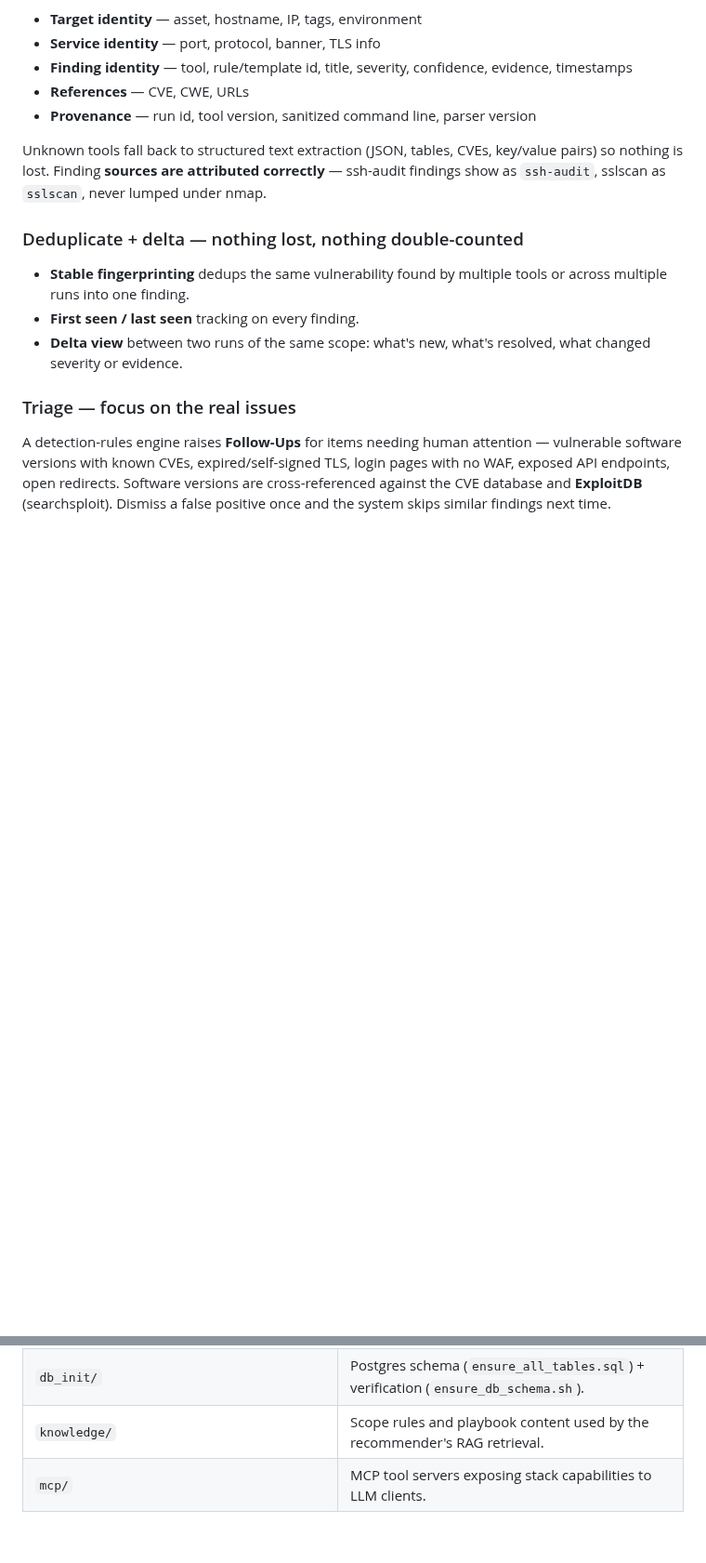
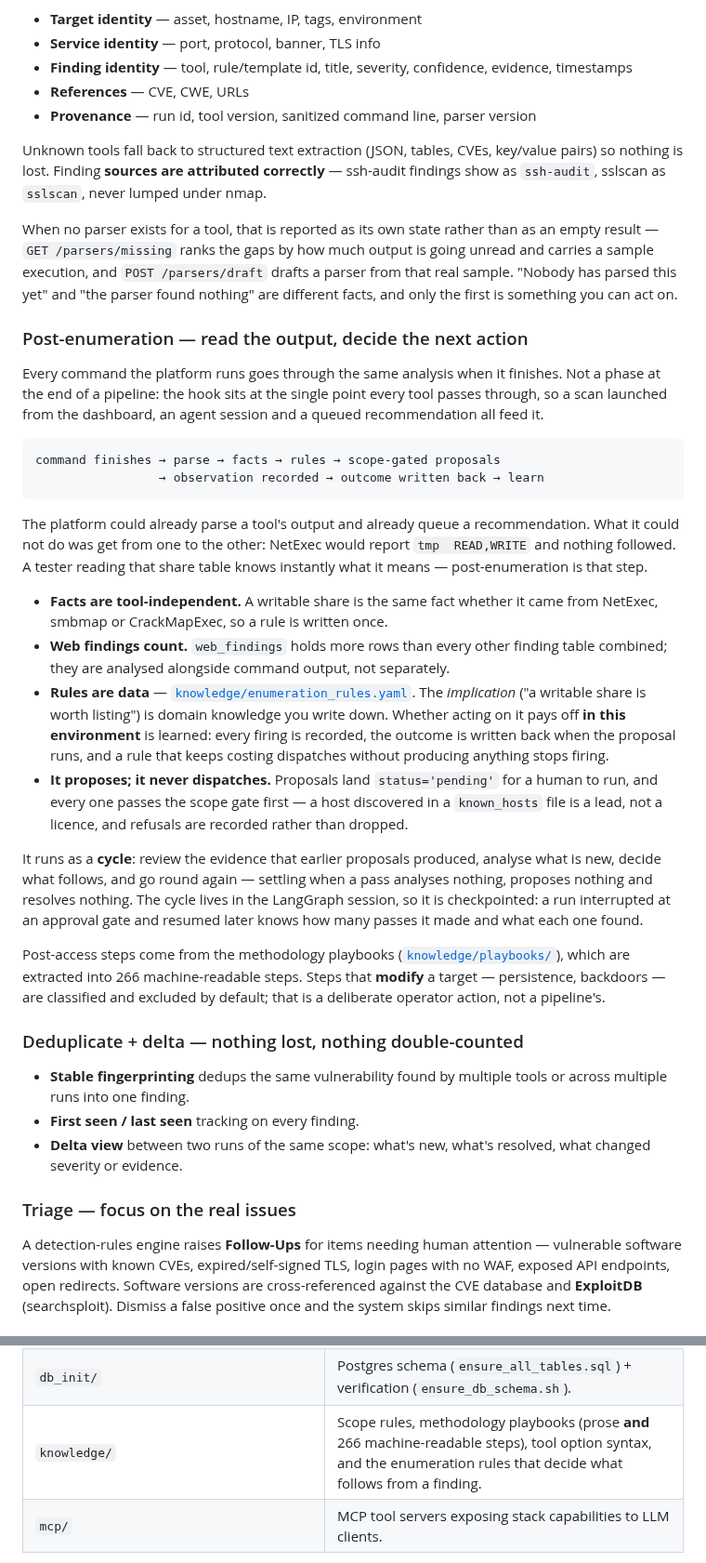
Before and after one commit to fd22vrsfpv-star/rag-scan-stack, a Markdown page: README.md, 2 parts joined by grey strips. Shown at 93% size. Rendered like a GitHub page; blank space fills up the shorter version.

Commit message:
README: the post-enumeration step
The README described a pipeline that ends at exports and a dashboard. It now
runs a loop, and a reader had no way to know that from the front page.

Three additions:

  * A section under "What it does" explaining the step in the terms the rest of
    the README uses — what it is for, that facts are tool-independent, that web
    findings are analysed alongside command output, that the rules are data
    while the payoff is learned, and that it proposes rather than dispatches.
  * The data-flow diagram gains the loop. The old one showed everything
    terminating in exports and a dashboard, which is now only half of it.
  * Components: `knowledge/` is no longer only "scope rules and playbook content
    for RAG retrieval" — it holds the machine-readable playbook steps, the tool
    option syntax and the enumeration rules.

Also noted under Normalize: a missing parser is reported as its own state with a
drafting path, rather than as an empty result. That distinction is the one this
area kept getting wrong, and it is worth a reader knowing it exists.

The example is the real one. NetExec reports `tmp  READ,WRITE` and nothing
followed from it; a tester reading that share table knows immediately what it
means. Concrete beats abstract on a front page, and it is what the step was
built for.

Every relative link checked to resolve.

Co-Authored-By: Claude Opus 5 (1M context) <noreply@anthropic.com>
Claude-Session: https://claude.ai/code/session_01B3xAqMZi1qfLKo7cV6cMeh

````diff
--- a/README.md
+++ b/README.md
@@ -73,6 +73,57 @@ Every tool's output is parsed by a dedicated, pluggable ETL module (**38 parsers
 - **Provenance** — run id, tool version, sanitized command line, parser version
 
 Unknown tools fall back to structured text extraction (JSON, tables, CVEs, key/value pairs) so nothing is lost. Finding **sources are attributed correctly** — ssh-audit findings show as `ssh-audit`, sslscan as `sslscan`, never lumped under nmap.
+
+When no parser exists for a tool, that is reported as its own state rather than
+as an empty result — `GET /parsers/missing` ranks the gaps by how much output is
+going unread and carries a sample execution, and `POST /parsers/draft` drafts a
+parser from that real sample. "Nobody has parsed this yet" and "the parser found
+nothing" are different facts, and only the first is something you can act on.
+
+### Post-enumeration — read the output, decide the next action
+
+Every command the platform runs goes through the same analysis when it finishes.
+Not a phase at the end of a pipeline: the hook sits at the single point every
+tool passes through, so a scan launched from the dashboard, an agent session and
+a queued recommendation all feed it.
+
+```
+command finishes → parse → facts → rules → scope-gated proposals
+                 → observation recorded → outcome written back → learn
+```
+
+The platform could already parse a tool's output and already queue a
+recommendation. What it could not do was get from one to the other: NetExec
+would report `tmp  READ,WRITE` and nothing followed. A tester reading that share
+table knows instantly what it means — post-enumeration is that step.
+
+- **Facts are tool-independent.** A writable share is the same fact whether it
+  came from NetExec, smbmap or CrackMapExec, so a rule is written once.
+- **Web findings count.** `web_findings` holds more rows than every other
+  finding table combined; they are analysed alongside command output, not
+  separately.
+- **Rules are data** — [`knowledge/enumeration_rules.yaml`](knowledge/enumeration_rules.yaml).
+  The *implication* ("a writable share is worth listing") is domain knowledge you
+  write down. Whether acting on it pays off **in this environment** is learned:
+  every firing is recorded, the outcome is written back when the proposal runs,
+  and a rule that keeps costing dispatches without producing anything stops
+  firing.
+- **It proposes; it never dispatches.** Proposals land `status='pending'` for a
+  human to run, and every one passes the scope gate first — a host discovered in
+  a `known_hosts` file is a lead, not a licence, and refusals are recorded rather
+  than dropped.
+
+It runs as a **cycle**: review the evidence that earlier proposals produced,
+analyse what is new, decide what follows, and go round again — settling when a
+pass analyses nothing, proposes nothing and resolves nothing. The cycle lives in
+the LangGraph session, so it is checkpointed: a run interrupted at an approval
+gate and resumed later knows how many passes it made and what each one found.
+
+Post-access steps come from the methodology playbooks
+([`knowledge/playbooks/`](knowledge/playbooks)), which are extracted into 266
+machine-readable steps. Steps that **modify** a target — persistence, backdoors —
+are classified and excluded by default; that is a deliberate operator action, not
+a pipeline's.
 
 ### Deduplicate + delta — nothing lost, nothing double-counted
 
@@ -186,7 +254,7 @@ make clean          # reset everything (destroys local DB data)
 | `autogen_agents/`, `scan_recommender/` | LangGraph agent sessions (the directory keeps the historical `autogen` name; `pyautogen` is retired) and RAG-grounded scan recommendation. |
 | `burp-extension/` | Jython extension that ingests findings into Burp Issues (with real request/response). |
 | `db_init/` | Postgres schema (`ensure_all_tables.sql`) + verification (`ensure_db_schema.sh`). |
-| `knowledge/` | Scope rules and playbook content used by the recommender's RAG retrieval. |
+| `knowledge/` | Scope rules, methodology playbooks (prose **and** 266 machine-readable steps), tool option syntax, and the enumeration rules that decide what follows from a finding. |
 | `mcp/` | MCP tool servers exposing stack capabilities to LLM clients. |
 
 The dashboard surfaces this through ~40 pages including Scan Launcher, Findings Explorer, Asset Browser, Attack Map, Target Board, Delta Compare, Follow-Ups, Recommendations, Engagements, Reports, Nodes, OPSEC, Cloud Posture, Knowledge Base, and Services/Diagnostics.
````
Also changed, not shown: other parts of README.md (+17 -0 lines).
